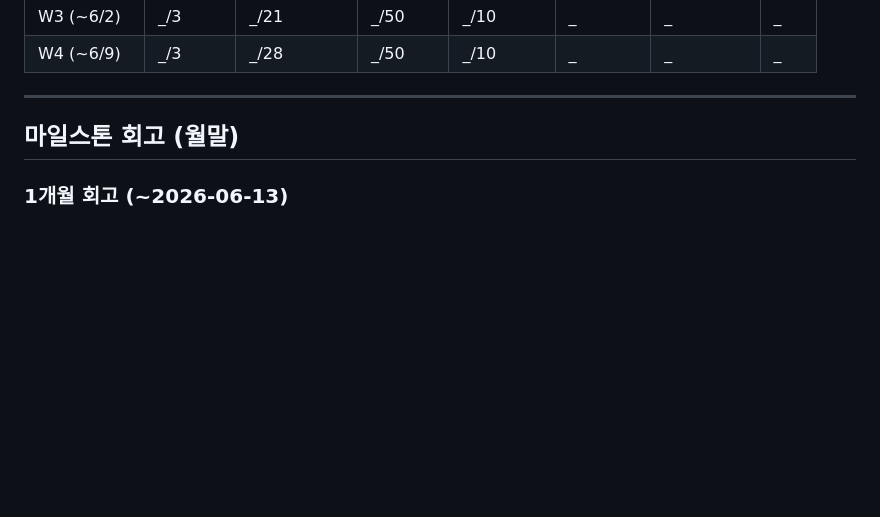
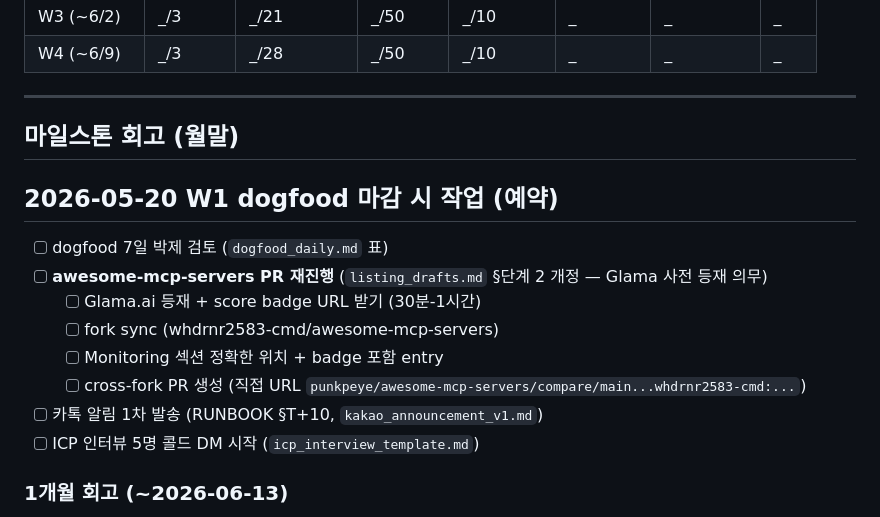
Before and after one commit to whdrnr2583-cmd/tokenmeter, a Markdown page: _workspace/pmf_gate_progress.md, the part around the change. Drawn GitHub-style; blank space fills up the shorter version.

Commit message:
docs(_workspace): D-030 박제 - punkpeye Glama 의무 + 5/20 재진행 일정

```diff
--- a/_workspace/pmf_gate_progress.md
+++ b/_workspace/pmf_gate_progress.md
@@ -55,6 +55,17 @@ ELSE:
 
 ## 마일스톤 회고 (월말)
 
+## 2026-05-20 W1 dogfood 마감 시 작업 (예약)
+
+- [ ] dogfood 7일 박제 검토 (`dogfood_daily.md` 표)
+- [ ] **awesome-mcp-servers PR 재진행** (`listing_drafts.md` §단계 2 개정 — Glama 사전 등재 의무)
+  - [ ] Glama.ai 등재 + score badge URL 받기 (30분-1시간)
+  - [ ] fork sync (whdrnr2583-cmd/awesome-mcp-servers)
+  - [ ] Monitoring 섹션 정확한 위치 + badge 포함 entry
+  - [ ] cross-fork PR 생성 (직접 URL `punkpeye/awesome-mcp-servers/compare/main...whdrnr2583-cmd:...`)
+- [ ] 카톡 알림 1차 발송 (RUNBOOK §T+10, `kakao_announcement_v1.md`)
+- [ ] ICP 인터뷰 5명 콜드 DM 시작 (`icp_interview_template.md`)
+
 ### 1개월 회고 (~2026-06-13)
 - [ ] dogfood 25+ 일 통과?
 - [ ] 인터뷰 5+ 누적?
```
Also changed, not shown: _workspace/listing_drafts.md (+60 -1 lines).
